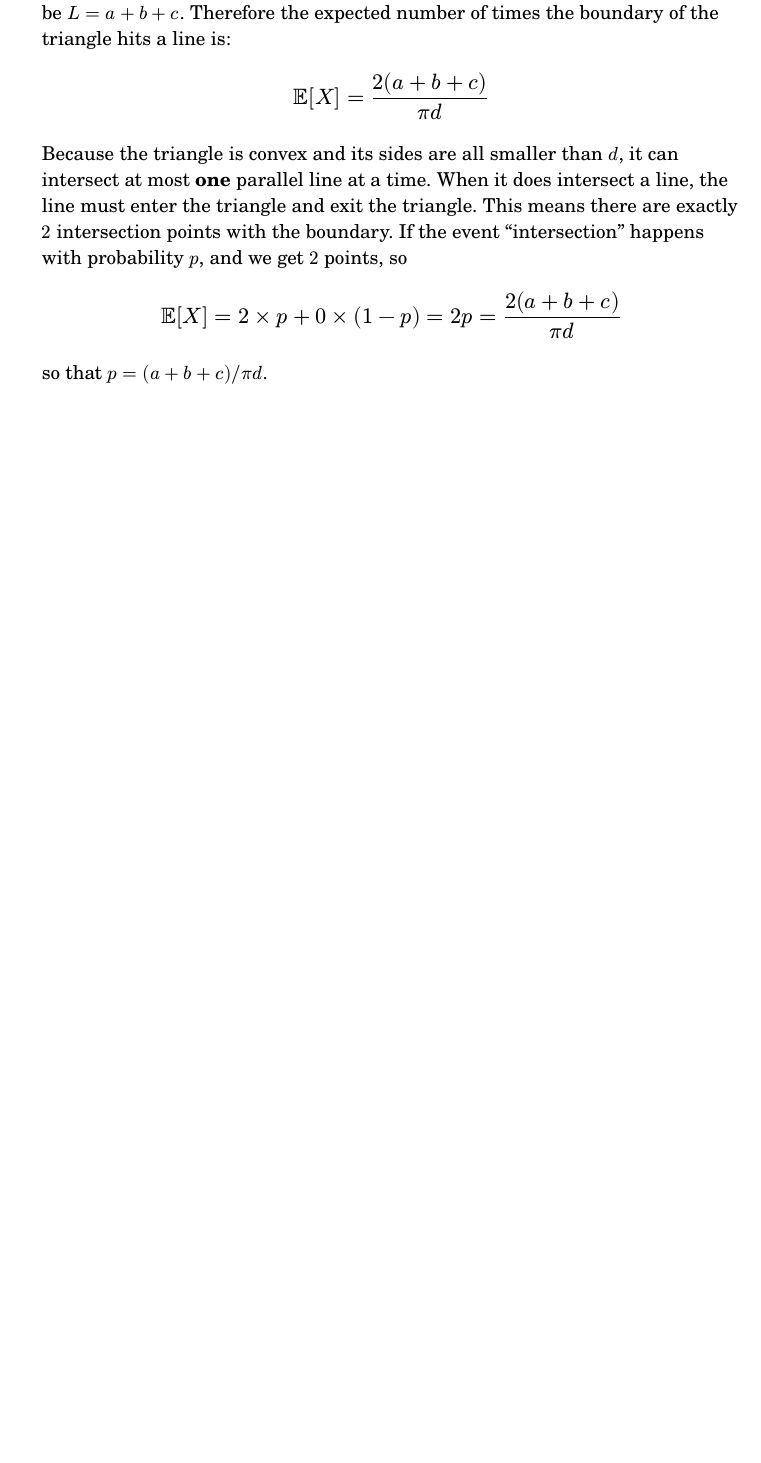
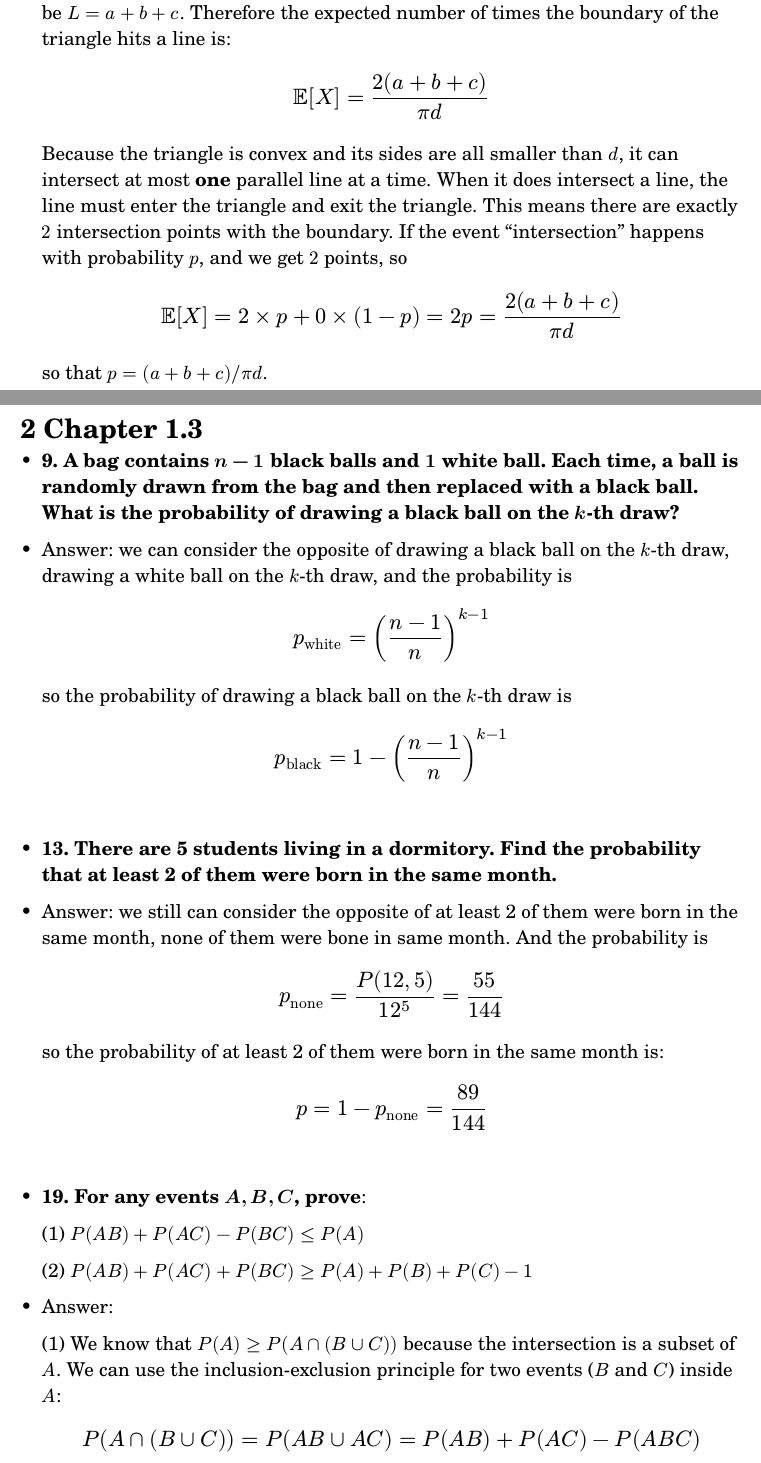
Before and after one commit to AshGreyG/To-Learn-By-Courses, a Typst document (THU/10.420.803-1-Probability-Statistics/week-02-count.typ): part of page 3 of 3 before the commit and two parts of pages 3 and 4 of 6 after it, the two joined at a grey line, cut so that both start at the same text, the shorter picture padded with empty space. Compiled offline with Typst 0.15.

Commit message:
:game_die: feat(probability): complete the assignment of week 2

```diff
--- a/THU/10.420.803-1-Probability-Statistics/week-02-count.typ
+++ b/THU/10.420.803-1-Probability-Statistics/week-02-count.typ
@@ -137,3 +137,65 @@
   $ 𝔼[X] = 2 × p + 0 × (1 - p) = 2p = (2(a + b + c)) / (π d) $
 
   so that $p = (a + b + c)\/π d$.
+
+= 2 Chapter 1.3
+
+- *9. A bag contains $n−1$ black balls and $1$ white ball. Each time, a ball is
+  randomly drawn from the bag and then replaced with a black ball. What is the
+  probability of drawing a black ball on the $k$-th draw?*
+
+- Answer: we can consider the opposite of drawing a black ball on the $k$-th
+  draw, drawing a white ball on the $k$-th draw, and the probability is
+
+  $ p_"white" = ((n - 1) / n)^(k-1) $
+
+  so the probability of drawing a black ball on the $k$-th draw is
+
+  $ p_"black" = 1 - ((n - 1) / n)^(k-1) $
+
+#linebreak()
+
+- *13. There are 5 students living in a dormitory. Find the probability that at
+  least 2 of them were born in the same month.*
+
+- Answer: we still can consider the opposite of at least 2 of them were born in
+  the same month, none of them were bone in same month. And the probability is
+
+  $ p_"none" = P(12, 5) / 12^5 = 55 / 144 $
+
+  so the probability of at least 2 of them were born in the same month is:
+
+  $ p = 1 - p_"none" = 89 / 144 $
+
+#linebreak()
+
+- *19. For any events $A,B,C$, prove*:
+
+  (1) $P(A B) + P(A C) − P(B C) ≤ P(A)$
+
+  (2) $P(A B) + P(A C) + P(B C) ≥ P(A) + P(B) + P(C) − 1$
+
+- Answer:
+
+  (1) We know that $P(A) ≥ P(A ∩ (B ∪ C))$ because the intersection is a subset
+  of $A$. We can use the inclusion-exclusion principle for two events ($B$ and
+  $C$) inside $A$:
+
+  $ P(A ∩ (B ∪ C)) = P(A B ∪ A C) = P(A B) + P(A C) - P(A B C) $
+
+  since $A B C ⊆ B C$, we know that $P(A B C) ≤ P(B C)$, this means that
+  $-P(A B C) ≥ -P(B C)$, hence we have $P(A) ≥ P(A ∩ (B ∪ C)) = P(A B) + P(A C)
+  - P(A B C) ≥ P(A B) + P(A C) - P(B C)$.
+
+  (2) We need to prove that $P(A) + P(B) + P(C) - P(A B) - P(A C) - P(B C) ≤ 1$,
+  we know that $1 ≥ P(A ∪ B ∪ C) = P(A) + P(B) + P(C) - P(A B) - P(A C) - P(B C)
+  + P(A B C) ≥ P(A) + P(B) + P(C) - P(A B) - P(A C) - P(B C)$.
+
+#linebreak()
+
+- *21. Suppose the probabilities of events $A, B$, and $C$ are all $1\/2$, and
+  $P(A B C) = P(overline(A) ∩ overline(B) ∩ overline(C))$. Prove:*
+
+  $ 2 P(A B C) = P(A B) + P(A C) + P(B C) - 1/2 $
+
+- Answer: we know that $P(A ∪ B ∪ C) = P(A) + P(B) + P(C) - P(A B) - P(A C)
@@ -139,0 +205,23 @@
+  ∩ overline(B) ∩ overline(C) )$.
+
+  And $P(A ∪ B ∪ C) = P(overline(overline(A ∪ B ∪ C))) = 1 - P(overline(A) ∩
+  overline(B) ∩ overline(C))$, thus
+
+  $ P(A B C) + P(overline(A) ∩ overline(B) ∩ overline(C)) & = P(A B) + P(A C)
+  + P(B C) \
+  & - P(A) - P(B) - P(C) \
+  & = P(A B) + P(A C) + P(B C) - 1/2 $
+
+#linebreak()
+
+- *23. Prove:*
+
+$ abs(P(A B) - P(A)P(B)) ≤ 1 / 4 $
+
+- Answer: we know that $P(A B) = P(A) P(B|A)$. So we can rewrite the expression
+  as $abs(P(A) P(B|A) - P(A)P(B))$, and we can simplify it to $abs(P(A)⋅(P(B|A)
+  - P(B)))$
+
+  $ P(B) = P(A B) + P(overline(A) B) & = P(B|A)P(A) + P(B|overline(A))P(overline(A)) $
+
+  so that
```
Also changed, not shown: THU/10.420.803-1-Probability-Statistics/week-02-count.typ (11 more changed lines).
